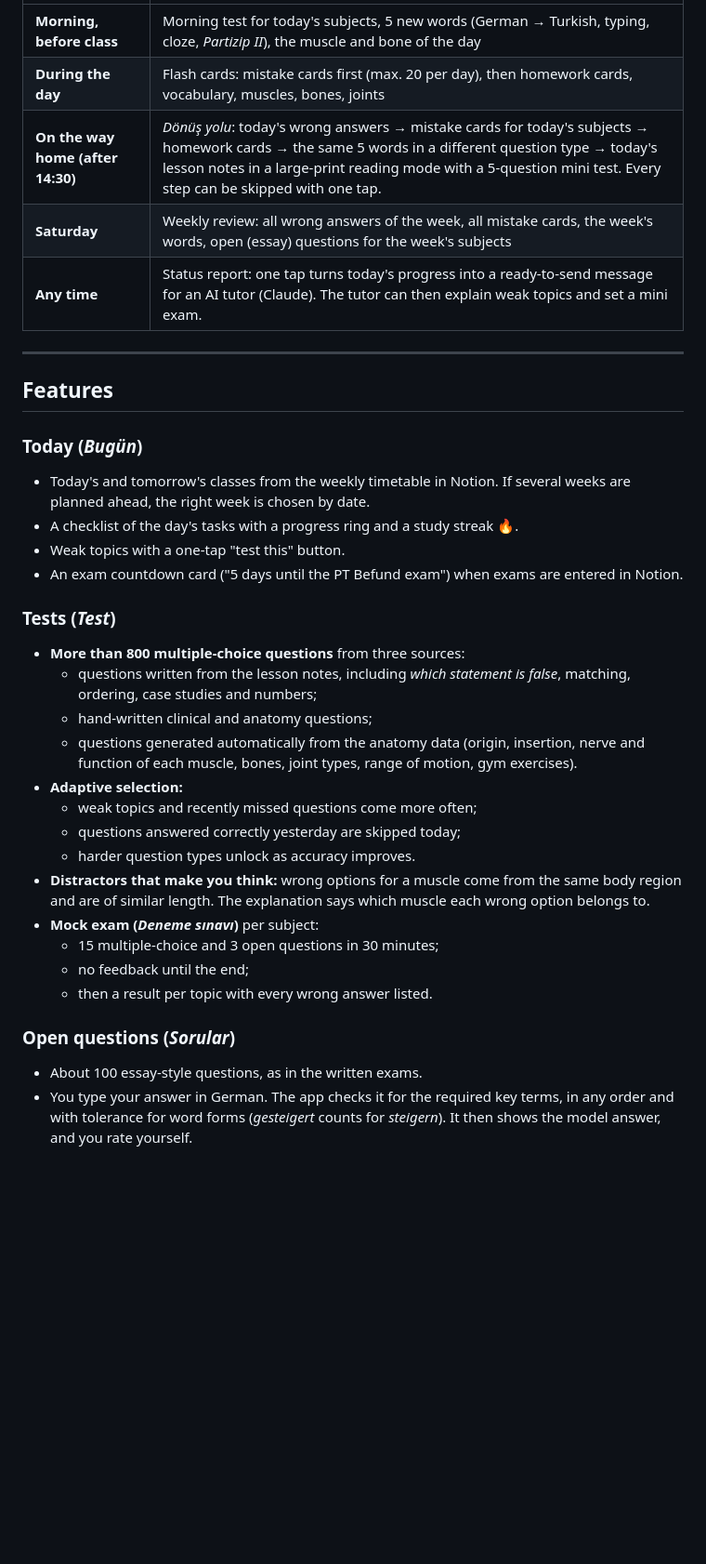
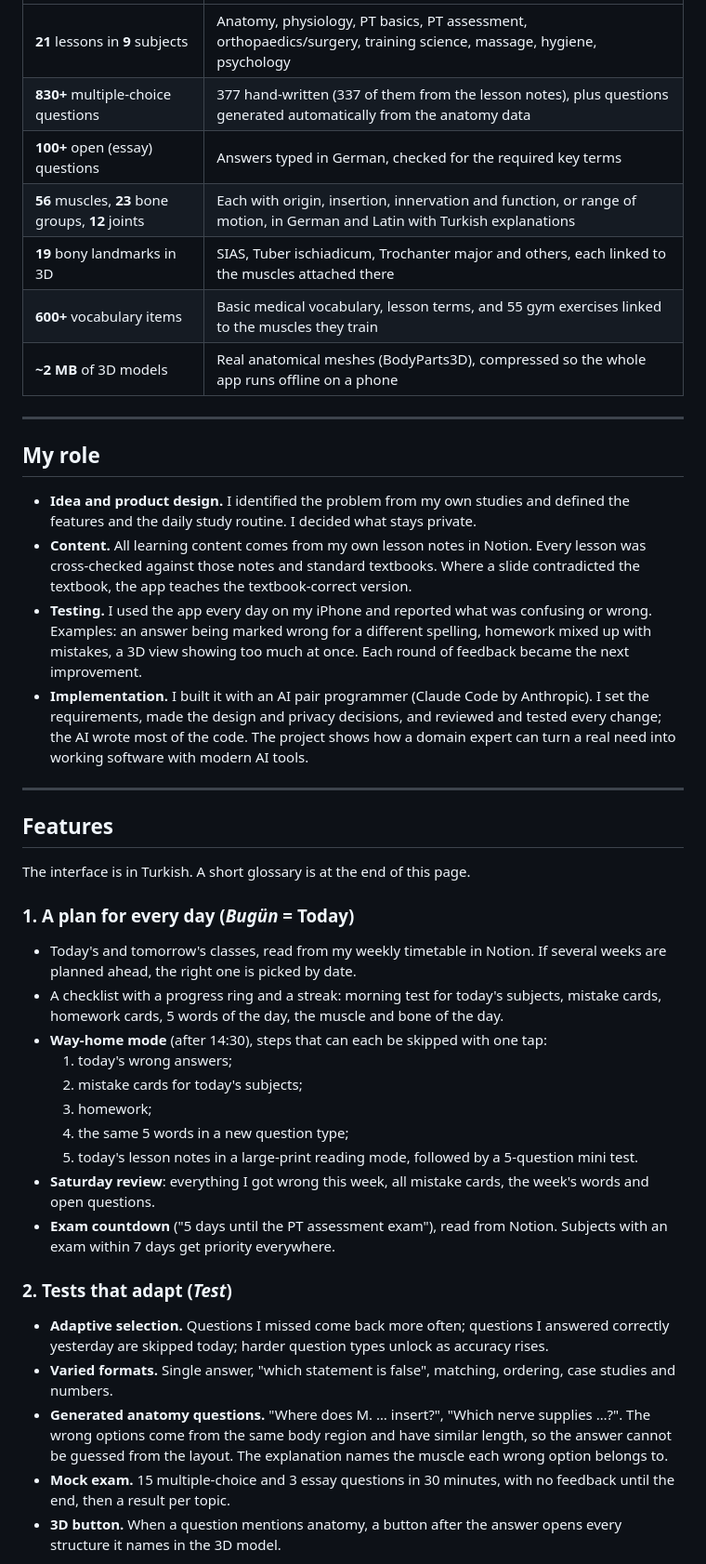
Before and after one commit to Escan-DNMZ/fizyolern, a Markdown page: README.md, the part around one of its changes. Shown at 93% size. GitHub-like rendering; blank space fills up the shorter version.

```diff
--- a/README.md
+++ b/README.md
@@ -37,36 +36,43 @@ FizyoLern helps with the parts that are hardest to do alone:
 |---|---|
-| **Morning, before class** | Morning test for today's subjects, 5 new words (German → Turkish, typing, cloze, *Partizip II*), the muscle and bone of the day |
-| **During the day** | Flash cards: mistake cards first (max. 20 per day), then homework cards, vocabulary, muscles, bones, joints |
-| **On the way home (after 14:30)** | *Dönüş yolu*: today's wrong answers → mistake cards for today's subjects → homework cards → the same 5 words in a different question type → today's lesson notes in a large-print reading mode with a 5-question mini test. Every step can be skipped with one tap. |
-| **Saturday** | Weekly review: all wrong answers of the week, all mistake cards, the week's words, open (essay) questions for the week's subjects |
-| **Any time** | Status report: one tap turns today's progress into a ready-to-send message for an AI tutor (Claude). The tutor can then explain weak topics and set a mini exam. |
+| **21** lessons in **9** subjects | Anatomy, physiology, PT basics, PT assessment, orthopaedics/surgery, training science, massage, hygiene, psychology |
+| **830+** multiple-choice questions | 377 hand-written (337 of them from the lesson notes), plus questions generated automatically from the anatomy data |
+| **100+** open (essay) questions | Answers typed in German, checked for the required key terms |
+| **56** muscles, **23** bone groups, **12** joints | Each with origin, insertion, innervation and function, or range of motion, in German and Latin with Turkish explanations |
+| **19** bony landmarks in 3D | SIAS, Tuber ischiadicum, Trochanter major and others, each linked to the muscles attached there |
+| **600+** vocabulary items | Basic medical vocabulary, lesson terms, and 55 gym exercises linked to the muscles they train |
+| **~2 MB** of 3D models | Real anatomical meshes (BodyParts3D), compressed so the whole app runs offline on a phone |
+
+---
+
+## My role
+
+- **Idea and product design.** I identified the problem from my own studies and defined the features and the daily study routine. I decided what stays private.
+- **Content.** All learning content comes from my own lesson notes in Notion. Every lesson was cross-checked against those notes and standard textbooks. Where a slide contradicted the textbook, the app teaches the textbook-correct version.
+- **Testing.** I used the app every day on my iPhone and reported what was confusing or wrong. Examples: an answer being marked wrong for a different spelling, homework mixed up with mistakes, a 3D view showing too much at once. Each round of feedback became the next improvement.
+- **Implementation.** I built it with an AI pair programmer (Claude Code by Anthropic). I set the requirements, made the design and privacy decisions, and reviewed and tested every change; the AI wrote most of the code. The project shows how a domain expert can turn a real need into working software with modern AI tools.
 
 ---
 
 ## Features
 
-### Today (*Bugün*)
-- Today's and tomorrow's classes from the weekly timetable in Notion. If several weeks are planned ahead, the right week is chosen by date.
-- A checklist of the day's tasks with a progress ring and a study streak 🔥.
-- Weak topics with a one-tap "test this" button.
-- An exam countdown card ("5 days until the PT Befund exam") when exams are entered in Notion.
+The interface is in Turkish. A short glossary is at the end of this page.
 
-### Tests (*Test*)
-- **More than 800 multiple-choice questions** from three sources:
-  - questions written from the lesson notes, including *which statement is false*, matching, ordering, case studies and numbers;
-  - hand-written clinical and anatomy questions;
-  - questions generated automatically from the anatomy data (origin, insertion, nerve and function of each muscle, bones, joint types, range of motion, gym exercises).
-- **Adaptive selection:**
-  - weak topics and recently missed questions come more often;
-  - questions answered correctly yesterday are skipped today;
-  - harder question types unlock as accuracy improves.
-- **Distractors that make you think:** wrong options for a muscle come from the same body region and are of similar length. The explanation says which muscle each wrong option belongs to.
-- **Mock exam (*Deneme sınavı*)** per subject:
-  - 15 multiple-choice and 3 open questions in 30 minutes;
-  - no feedback until the end;
-  - then a result per topic with every wrong answer listed.
+### 1. A plan for every day (*Bugün* = Today)
+- Today's and tomorrow's classes, read from my weekly timetable in Notion. If several weeks are planned ahead, the right one is picked by date.
+- A checklist with a progress ring and a streak: morning test for today's subjects, mistake cards, homework cards, 5 words of the day, the muscle and bone of the day.
+- **Way-home mode** (after 14:30), steps that can each be skipped with one tap:
+  1. today's wrong answers;
+  2. mistake cards for today's subjects;
+  3. homework;
+  4. the same 5 words in a new question type;
+  5. today's lesson notes in a large-print reading mode, followed by a 5-question mini test.
+- **Saturday review**: everything I got wrong this week, all mistake cards, the week's words and open questions.
+- **Exam countdown** ("5 days until the PT assessment exam"), read from Notion. Subjects with an exam within 7 days get priority everywhere.
 
-### Open questions (*Sorular*)
-- About 100 essay-style questions, as in the written exams.
-- You type your answer in German. The app checks it for the required key terms, in any order and with tolerance for word forms (*gesteigert* counts for *steigern*). It then shows the model answer, and you rate yourself.
+### 2. Tests that adapt (*Test*)
+- **Adaptive selection.** Questions I missed come back more often; questions I answered correctly yesterday are skipped today; harder question types unlock as accuracy rises.
+- **Varied formats.** Single answer, "which statement is false", matching, ordering, case studies and numbers.
+- **Generated anatomy questions.** "Where does M. … insert?", "Which nerve supplies …?". The wrong options come from the same body region and have similar length, so the answer cannot be guessed from the layout. The explanation names the muscle each wrong option belongs to.
+- **Mock exam.** 15 multiple-choice and 3 essay questions in 30 minutes, with no feedback until the end, then a result per topic.
+- **3D button.** When a question mentions anatomy, a button after the answer opens every structure it names in the 3D model.
 
```
Also changed, not shown: other parts of README.md (+166 -138 lines).
